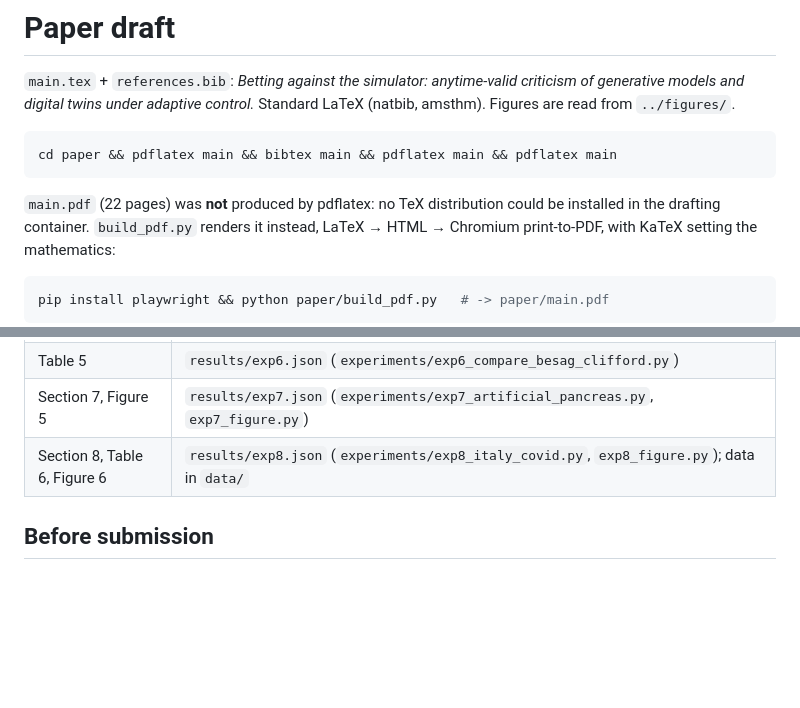
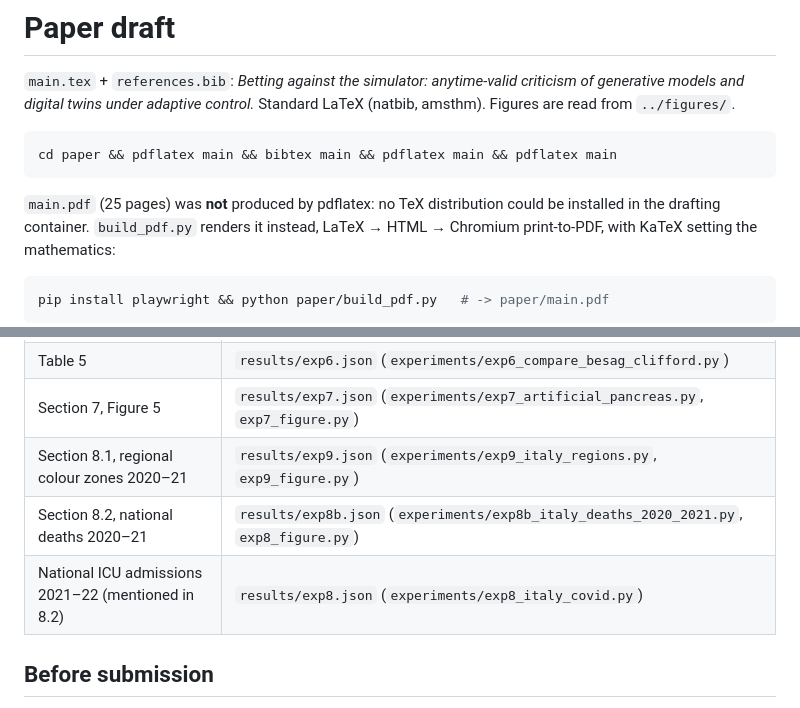
Before and after one commit to elenabortolato/evalues4generative, a Markdown page: paper/README.md, 2 parts joined by grey strips. GitHub-like rendering; blank space fills up the shorter version.

````diff
--- a/paper/README.md
+++ b/paper/README.md
@@ -8,7 +8,7 @@ Standard LaTeX (natbib, amsthm). Figures are read from `../figures/`.
 cd paper && pdflatex main && bibtex main && pdflatex main && pdflatex main
 ```
 
-`main.pdf` (22 pages) was **not** produced by pdflatex: no TeX distribution
+`main.pdf` (25 pages) was **not** produced by pdflatex: no TeX distribution
 could be installed in the drafting container. `build_pdf.py` renders it
 instead, LaTeX → HTML → Chromium print-to-PDF, with KaTeX setting the
 mathematics:
@@ -41,7 +41,9 @@ citations and no unresolved references. Prefer pdflatex once TeX is available.
 | Table 4, Figure 4 | `results/exp5.json`, `results/exp5b.json` (`experiments/exp5_bayesian_learning_rule.py`, `exp5b_predictive_scales.py`) |
 | Table 5 | `results/exp6.json` (`experiments/exp6_compare_besag_clifford.py`) |
 | Section 7, Figure 5 | `results/exp7.json` (`experiments/exp7_artificial_pancreas.py`, `exp7_figure.py`) |
-| Section 8, Table 6, Figure 6 | `results/exp8.json` (`experiments/exp8_italy_covid.py`, `exp8_figure.py`); data in `data/` |
+| Section 8.1, regional colour zones 2020–21 | `results/exp9.json` (`experiments/exp9_italy_regions.py`, `exp9_figure.py`) |
+| Section 8.2, national deaths 2020–21 | `results/exp8b.json` (`experiments/exp8b_italy_deaths_2020_2021.py`, `exp8_figure.py`) |
+| National ICU admissions 2021–22 (mentioned in 8.2) | `results/exp8.json` (`experiments/exp8_italy_covid.py`) |
 
 ## Before submission
 
````
Also changed, not shown: README.md (+28 -1 lines), figures/exp8_italy_covid.png, figures/exp8b_italy_deaths.png (added), figures/exp9_italy_regions.png, 8 other files.
